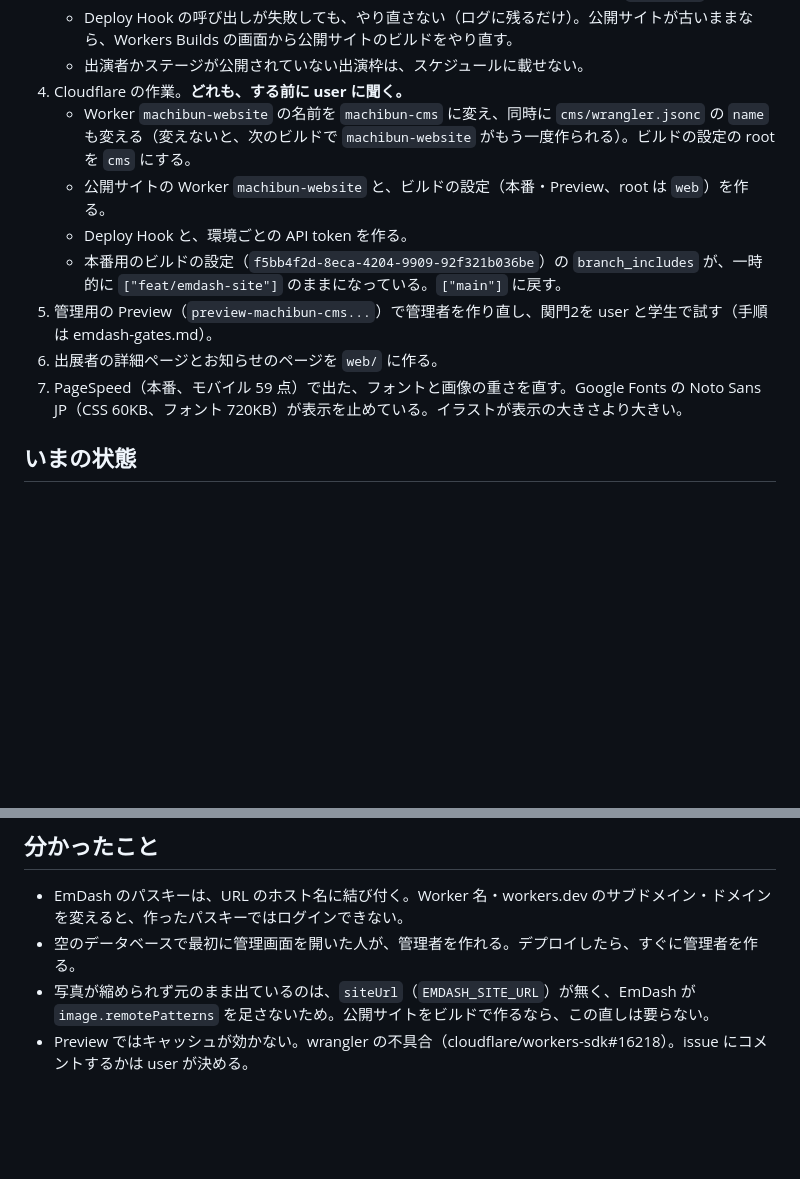
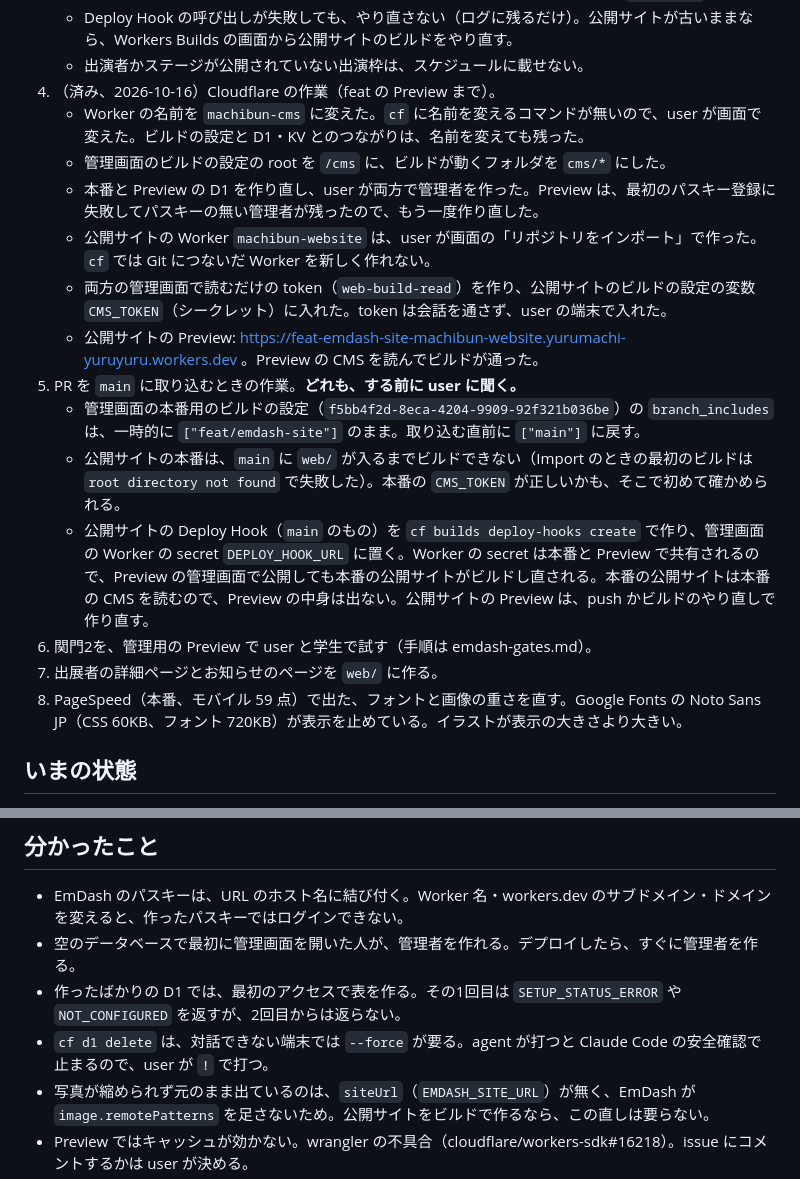
Before and after one commit to yurumachi/machibun2026_website, a Markdown page: HANDOVER.md, 2 parts joined by grey strips. Drawn GitHub-style; blank space fills up the shorter version.

```diff
--- a/HANDOVER.md
+++ b/HANDOVER.md
@@ -32,14 +32,20 @@ EmDash を入力の場所（管理画面と編集用の鍵のフォーム）に
    - メディアライブラリの「差し替え」は、同じファイル名のまま写真を上書きし、EmDash のフックを一つも呼ばない。そこで `cms/src/middleware.ts` で、差し替えが成功したら Deploy Hook を呼ぶ。写真のファイルは ETag 付きで返るので、Astro はビルドのときに確かめ直して新しい写真を取る。差し替えで幅と高さが変わっても中身のデータには古い値が残るので、協賛のロゴは `inferSize` で測る。
    - Deploy Hook の呼び出しが失敗しても、やり直さない（ログに残るだけ）。公開サイトが古いままなら、Workers Builds の画面から公開サイトのビルドをやり直す。
    - 出演者かステージが公開されていない出演枠は、スケジュールに載せない。
-4. Cloudflare の作業。**どれも、する前に user に聞く。**
-   - Worker `machibun-website` の名前を `machibun-cms` に変え、同時に `cms/wrangler.jsonc` の `name` も変える（変えないと、次のビルドで `machibun-website` がもう一度作られる）。ビルドの設定の root を `cms` にする。
-   - 公開サイトの Worker `machibun-website` と、ビルドの設定（本番・Preview、root は `web`）を作る。
-   - Deploy Hook と、環境ごとの API token を作る。
-   - 本番用のビルドの設定（`f5bb4f2d-8eca-4204-9909-92f321b036be`）の `branch_includes` が、一時的に `["feat/emdash-site"]` のままになっている。`["main"]` に戻す。
-5. 管理用の Preview（`preview-machibun-cms...`）で管理者を作り直し、関門2を user と学生で試す（手順は emdash-gates.md）。
-6. 出展者の詳細ページとお知らせのページを `web/` に作る。
-7. PageSpeed（本番、モバイル 59 点）で出た、フォントと画像の重さを直す。Google Fonts の Noto Sans JP（CSS 60KB、フォント 720KB）が表示を止めている。イラストが表示の大きさより大きい。
+4. （済み、2026-10-16）Cloudflare の作業（feat の Preview まで）。
+   - Worker の名前を `machibun-cms` に変えた。`cf` に名前を変えるコマンドが無いので、user が画面で変えた。ビルドの設定と D1・KV とのつながりは、名前を変えても残った。
+   - 管理画面のビルドの設定の root を `/cms` に、ビルドが動くフォルダを `cms/*` にした。
+   - 本番と Preview の D1 を作り直し、user が両方で管理者を作った。Preview は、最初のパスキー登録に失敗してパスキーの無い管理者が残ったので、もう一度作り直した。
+   - 公開サイトの Worker `machibun-website` は、user が画面の「リポジトリをインポート」で作った。`cf` では Git につないだ Worker を新しく作れない。
+   - 両方の管理画面で読むだけの token（`web-build-read`）を作り、公開サイトのビルドの設定の変数 `CMS_TOKEN`（シークレット）に入れた。token は会話を通さず、user の端末で入れた。
+   - 公開サイトの Preview: https://feat-emdash-site-machibun-website.yurumachi-yuruyuru.workers.dev 。Preview の CMS を読んでビルドが通った。
+5. PR を `main` に取り込むときの作業。**どれも、する前に user に聞く。**
+   - 管理画面の本番用のビルドの設定（`f5bb4f2d-8eca-4204-9909-92f321b036be`）の `branch_includes` は、一時的に `["feat/emdash-site"]` のまま。取り込む直前に `["main"]` に戻す。
+   - 公開サイトの本番は、`main` に `web/` が入るまでビルドできない（Import のときの最初のビルドは `root directory not found` で失敗した）。本番の `CMS_TOKEN` が正しいかも、そこで初めて確かめられる。
+   - 公開サイトの Deploy Hook（`main` のもの）を `cf builds deploy-hooks create` で作り、管理画面の Worker の secret `DEPLOY_HOOK_URL` に置く。Worker の secret は本番と Preview で共有されるので、Preview の管理画面で公開しても本番の公開サイトがビルドし直される。本番の公開サイトは本番の CMS を読むので、Preview の中身は出ない。公開サイトの Preview は、push かビルドのやり直しで作り直す。
+6. 関門2を、管理用の Preview で user と学生で試す（手順は emdash-gates.md）。
+7. 出展者の詳細ページとお知らせのページを `web/` に作る。
+8. PageSpeed（本番、モバイル 59 点）で出た、フォントと画像の重さを直す。Google Fonts の Noto Sans JP（CSS 60KB、フォント 720KB）が表示を止めている。イラストが表示の大きさより大きい。
 
 ## いまの状態
 
@@ -81,6 +93,8 @@ EmDash を入力の場所（管理画面と編集用の鍵のフォーム）に
 
 - EmDash のパスキーは、URL のホスト名に結び付く。Worker 名・workers.dev のサブドメイン・ドメインを変えると、作ったパスキーではログインできない。
 - 空のデータベースで最初に管理画面を開いた人が、管理者を作れる。デプロイしたら、すぐに管理者を作る。
+- 作ったばかりの D1 では、最初のアクセスで表を作る。その1回目は `SETUP_STATUS_ERROR` や `NOT_CONFIGURED` を返すが、2回目からは返らない。
+- `cf d1 delete` は、対話できない端末では `--force` が要る。agent が打つと Claude Code の安全確認で止まるので、user が `!` で打つ。
 - 写真が縮められず元のまま出ているのは、`siteUrl`（`EMDASH_SITE_URL`）が無く、EmDash が `image.remotePatterns` を足さないため。公開サイトをビルドで作るなら、この直しは要らない。
 - Preview ではキャッシュが効かない。wrangler の不具合（cloudflare/workers-sdk#16218）。issue にコメントするかは user が決める。
 - cron は、予約した公開・掃除（1時間に1回）・プラグインの保存場所の索引作り（起動して最初の1回）を動かす。索引は cron でしか作られないので、編集用の鍵や連絡先のプラグインを作ったら、cron を止めない。
```
Also changed, not shown: other parts of HANDOVER.md (+16 -10 lines), docs/notes/emdash-gates.md (+1 -1 lines).
